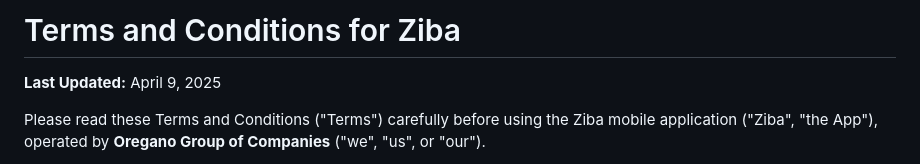
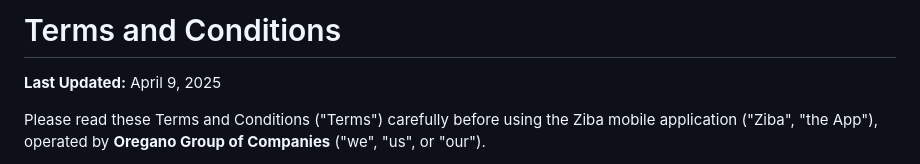
Before and after one commit to Unwana-Robert/app, a Markdown page: terms_and_conditions_ziba.md, the part around the change. Drawn GitHub-style.

Commit message:
Update terms_and_conditions.md

```diff
--- a/terms_and_conditions_ziba.md
+++ b/terms_and_conditions_ziba.md
@@ -1,4 +1,4 @@
-# Terms and Conditions for Ziba
+# Terms and Conditions
 
 **Last Updated:** April 9, 2025
 
```
